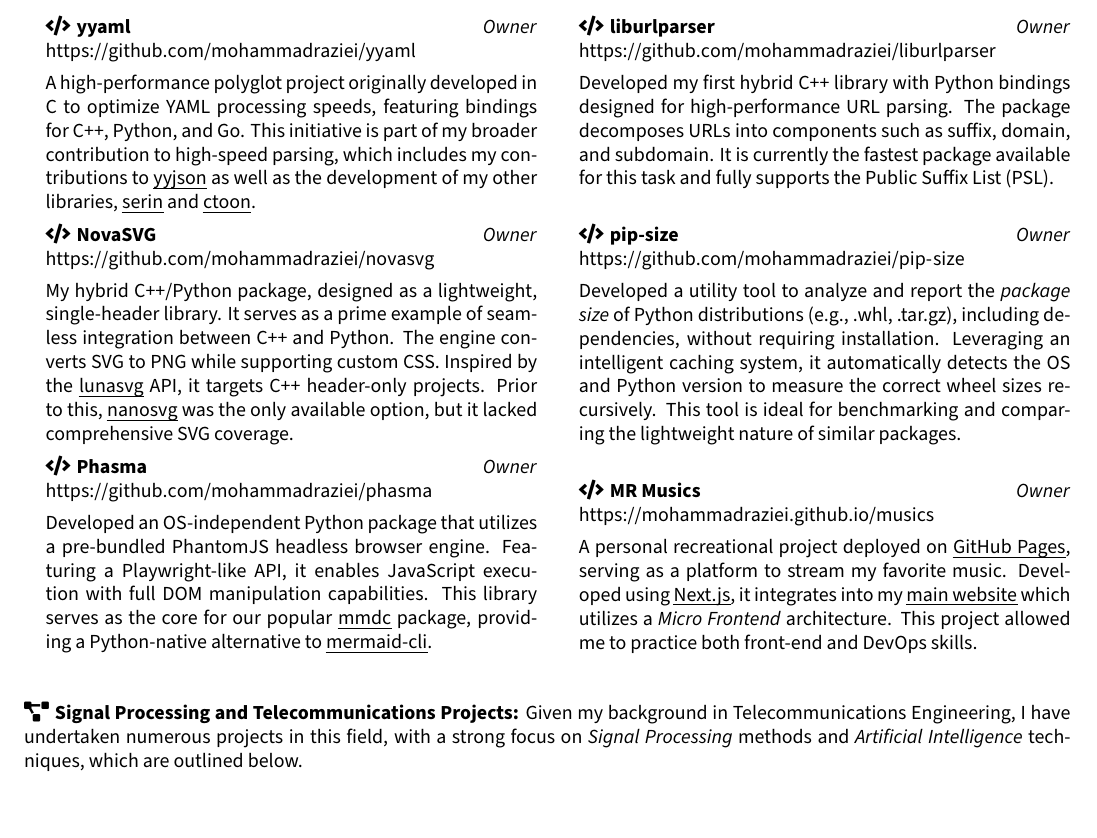
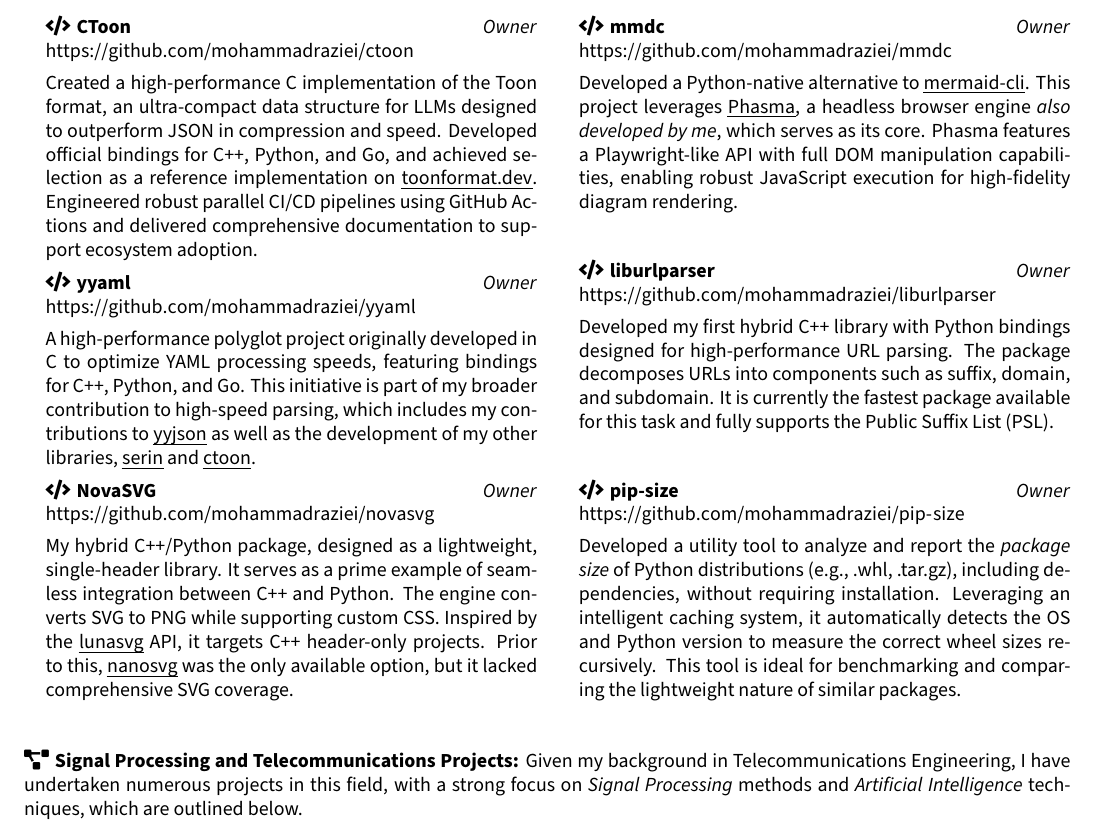
Before and after one commit to MohammadRaziei/resume, a LaTeX CV (resume.tex): part of page 5 of 5, cut so that both start at the same text. Compiled offline with XeLaTeX.

Commit message:
feat: add ctoon to resume

```diff
--- a/resume.tex
+++ b/resume.tex
@@ -605,6 +605,16 @@ Passionate about cross-language package development, I enjoy building libraries
              Developed a high-performance Python binding for the \href{https://pugixml.org/}{\uline{pugixml}} library using Cython. The API is designed to be fully Pythonic and user-friendly, modeled after the popular \href{https://github.com/rushter/selectolax}{\uline{selectolax}} package, to which I have also contributed. It achieves speeds \textit{16 to 32 times faster} than Python's built-in \textit{ElementTree} and \textit{5 times faster} than the C++-based \textit{lxml}.
 	\end{minipage}
 
+
+\item \begin{minipage}{\linewidth}
+	\faCode\hspace{3pt}\textbf{CToon} \hfill \textit{Owner} \\
+	\url{https://github.com/mohammadraziei/ctoon}
+
+	\vspace{4pt} \small
+	Created a high-performance C implementation of the Toon format, an ultra-compact data structure for LLMs designed to outperform JSON in compression and speed. Developed official bindings for C++, Python, and Go, and achieved selection as a reference implementation on \href{https://toonformat.dev/ecosystem/implementations.html}{\uline{toonformat.dev}}. Engineered robust parallel CI/CD pipelines using GitHub Actions and delivered comprehensive documentation to support ecosystem adoption.
+\end{minipage}
+
+
 	\item \begin{minipage}{\linewidth}
 		\faCode\hspace{3pt}\textbf{yyaml}
 		\hfill \textit{Owner} \\
@@ -625,12 +635,11 @@ Passionate about cross-language package development, I enjoy building libraries
 
 
 	\item \begin{minipage}{\linewidth}
-		\faCode\hspace{3pt}\textbf{Phasma}
-		\hfill \textit{Owner} \\
-		\url{https://github.com/mohammadraziei/phasma}
+		\faCode\hspace{3pt}\textbf{mmdc} \hfill \textit{Owner} \\
+		\url{https://github.com/mohammadraziei/mmdc}
 
 		\vspace{4pt} \small
-      Developed an OS-independent Python package that utilizes a pre-bundled PhantomJS headless browser engine. Featuring a Playwright-like API, it enables JavaScript execution with full DOM manipulation capabilities. This library serves as the core for our popular \href{https://github.com/mohammadraziei/mmdc}{\uline{mmdc}} package, providing a Python-native alternative to \href{https://github.com/mermaid-js/mermaid-cli}{\uline{mermaid-cli}}.
+		Developed a Python-native alternative to \href{https://github.com/mermaid-js/mermaid-cli}{\uline{mermaid-cli}}. This project leverages \href{https://github.com/mohammadraziei/phasma}{\uline{Phasma}}, a headless browser engine \textit{also developed by me}, which serves as its core. Phasma features a Playwright-like API with full DOM manipulation capabilities, enabling robust JavaScript execution for high-fidelity diagram rendering.
 	\end{minipage}
 
 
@@ -653,17 +662,17 @@ Passionate about cross-language package development, I enjoy building libraries
 
 	\end{minipage}
 
-	\item \begin{minipage}{\linewidth}
-		\faCode\hspace{3pt}\textbf{MR Musics}
-		\hfill \textit{Owner} \\
-		\url{https://mohammadraziei.github.io/musics}
-
-		\vspace{4pt} \small
-        A personal recreational project deployed on \href{https://mohammadraziei.github.io/}{\uline{GitHub Pages}}, serving as a platform to stream my favorite music. Developed using \href{https://nextjs.org/}{\uline{Next.js}}, it integrates into my \href{https://mohammadraziei.github.io/}{\uline{main website}} which utilizes a \textit{Micro Frontend} architecture. This project allowed me to practice both front-end and DevOps skills.
-
-
-%		این یه پروژه تفریحی است، جایی برای گوش دادن آهنگ های مورد علاقه ام، که بر روی github.io منتشر شده است و با استفاده از nextjs توسعه یافته است مانند اکثر صفحات دیگرم در github. در این پروژه مهارت های front-end و devops خود را سعی کردم استفاده کنم. صفحه اصلی از طریق معماری micro front end توسعه یافته است.
-	\end{minipage}
+%	\item \begin{minipage}{\linewidth}
+%		\faCode\hspace{3pt}\textbf{MR Musics}
+%		\hfill \textit{Owner} \\
+%		\url{https://mohammadraziei.github.io/musics}
+%
+%		\vspace{4pt} \small
+%        A personal recreational project deployed on \href{https://mohammadraziei.github.io/}{\uline{GitHub Pages}}, serving as a platform to stream my favorite music. Developed using \href{https://nextjs.org/}{\uline{Next.js}}, it integrates into my \href{https://mohammadraziei.github.io/}{\uline{main website}} which utilizes a \textit{Micro Frontend} architecture. This project allowed me to practice both front-end and DevOps skills.
+%
+%
+%%		این یه پروژه تفریحی است، جایی برای گوش دادن آهنگ های مورد علاقه ام، که بر روی github.io منتشر شده است و با استفاده از nextjs توسعه یافته است مانند اکثر صفحات دیگرم در github. در این پروژه مهارت های front-end و devops خود را سعی کردم استفاده کنم. صفحه اصلی از طریق معماری micro front end توسعه یافته است.
+%	\end{minipage}
 
 
 	\resumeHeadingListEnd{}
```
